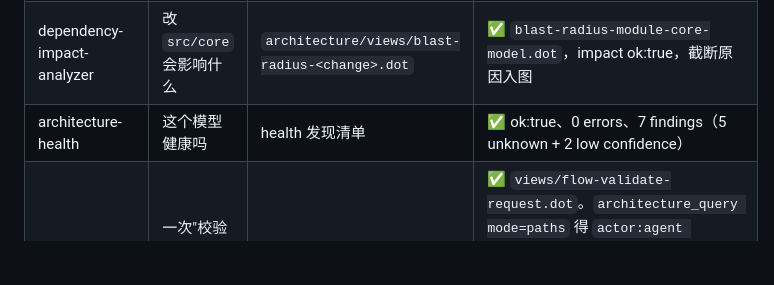
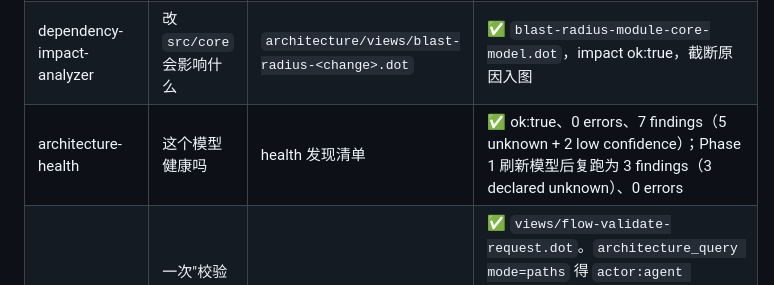
Before and after one commit to CJLY-0915/pi-architecture-visualization, a Markdown page: docs/host-acceptance.md, the part around the change. GitHub-like rendering; blank space fills up the shorter version.

Commit message:
Note the health re-run after the model refresh
The Phase 1 snapshot refresh dropped the four resolved unknowns and
declared the two that are still open, so a health re-run over
architecture/model.json now reports 3 findings instead of 7. Record both
numbers rather than letting the historical count read as current.

```diff
--- a/docs/host-acceptance.md
+++ b/docs/host-acceptance.md
@@ -34,7 +34,7 @@
 | system-modeler | 这个插件工作区的系统结构是什么 | `architecture/model.json` + 一个视图 | ✅ `model.json`(17 节点) + `views/current-state.dot`，validate ok |
 | evolution-planner | 要做得更完善还差什么 | `architecture/current-vs-target.md` | ✅ 含 11 差距 + 10 切片 + decision 伴生文档 |
 | dependency-impact-analyzer | 改 `src/core` 会影响什么 | `architecture/views/blast-radius-<change>.dot` | ✅ `blast-radius-module-core-model.dot`，impact ok:true，截断原因入图 |
-| architecture-health | 这个模型健康吗 | health 发现清单 | ✅ ok:true、0 errors、7 findings（5 unknown + 2 low confidence） |
+| architecture-health | 这个模型健康吗 | health 发现清单 | ✅ ok:true、0 errors、7 findings（5 unknown + 2 low confidence）；Phase 1 刷新模型后复跑为 3 findings（3 declared unknown）、0 errors |
 | flow-visualizer | 一次"校验模型"请求经过哪些节点 | 单条路径的 `.dot`/`.mmd` | ✅ `views/flow-validate-request.dot`。`architecture_query mode=paths` 得 `actor:agent →calls→ module:host-adapters →reads→ datastore:target-model`，**两条边均 inferred/medium**，无 confirmed 运行时证据；3 个缺口画成 unknown 并附定案检查 |
 | deployment-topology-analyzer | 它跑在哪里、如何发布 | 容器/服务清单 | ✅ `deployment-inventory.md`。可部署单元按声明确认 4 行；**本仓库无 compose/K8s/Terraform/Dockerfile**，唯一 `docker-compose.yml` 是 `fixtures/` 测试夹具，按技能规则明确排除；runtime 一节 5 项全 unknown 各附定案检查 |
 | risk-quality-reviewer | 这个架构有什么风险 | 排序风险表，每条带文件路径 | ✅ `risk-register.md`。6 条风险各带 8 字段（含 acceptance）；排序用 `architecture_impact`：`module:core-model` 13 节点 depth 5 **截断**、`module:contract` 14 节点 depth 4 未截断；另附 3 条技术债与 3 项覆盖缺口 |
```
